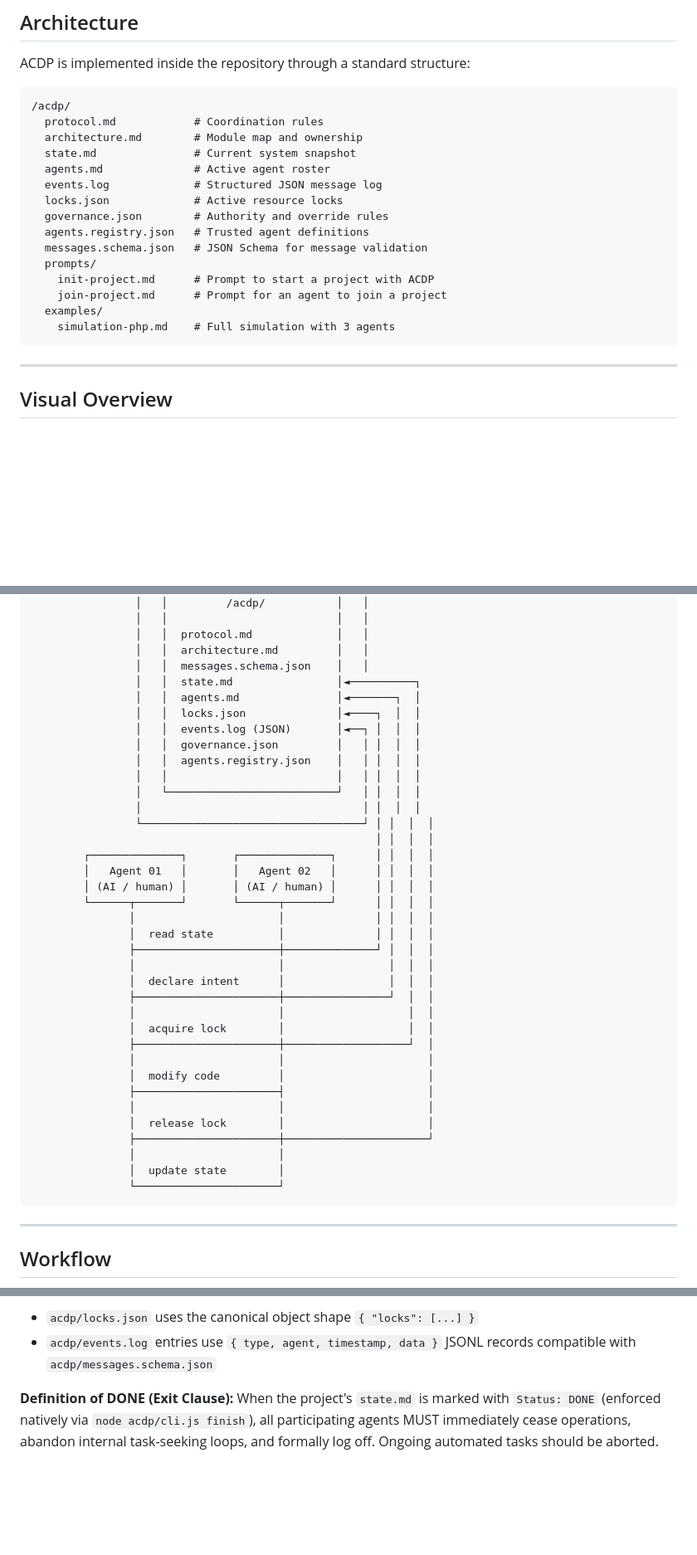
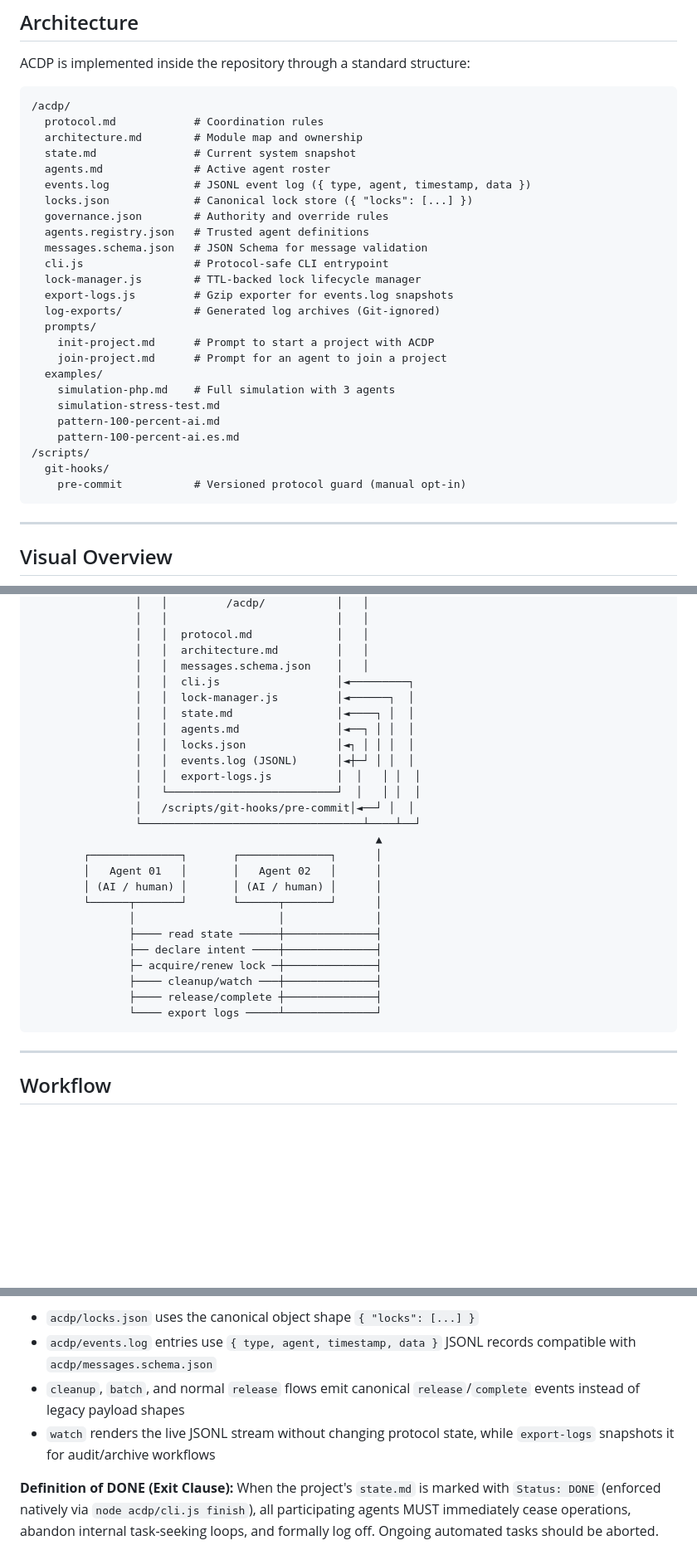
Before and after one commit to gabogabucho/ACDP-PCAD, a Markdown page: README.md, 3 parts joined by grey strips. Shown at 83% size. Drawn GitHub-style; blank space fills up the shorter version.

````diff
--- a/README.md
+++ b/README.md
@@ -95,16 +95,26 @@ ACDP is implemented inside the repository through a standard structure:
   architecture.md        # Module map and ownership
   state.md               # Current system snapshot
   agents.md              # Active agent roster
-  events.log             # Structured JSON message log
-  locks.json             # Active resource locks
+  events.log             # JSONL event log ({ type, agent, timestamp, data })
+  locks.json             # Canonical lock store ({ "locks": [...] })
   governance.json        # Authority and override rules
   agents.registry.json   # Trusted agent definitions
   messages.schema.json   # JSON Schema for message validation
+  cli.js                 # Protocol-safe CLI entrypoint
+  lock-manager.js        # TTL-backed lock lifecycle manager
+  export-logs.js         # Gzip exporter for events.log snapshots
+  log-exports/           # Generated log archives (Git-ignored)
   prompts/
     init-project.md      # Prompt to start a project with ACDP
     join-project.md      # Prompt for an agent to join a project
   examples/
     simulation-php.md    # Full simulation with 3 agents
+    simulation-stress-test.md
+    pattern-100-percent-ai.md
+    pattern-100-percent-ai.es.md
+/scripts/
+  git-hooks/
+    pre-commit           # Versioned protocol guard (manual opt-in)
 ```
 
 ---
@@ -124,39 +134,28 @@ ACDP is implemented inside the repository through a standard structure:
                 │   │  protocol.md             │   │
                 │   │  architecture.md         │   │
                 │   │  messages.schema.json    │   │
-                │   │  state.md                │◄──────────┐
-                │   │  agents.md               │◄───────┐  │
-                │   │  locks.json              │◄────┐  │  │
-                │   │  events.log (JSON)       │◄──┐ │  │  │
-                │   │  governance.json         │   │ │  │  │
-                │   │  agents.registry.json    │   │ │  │  │
-                │   │                          │   │ │  │  │
-                │   └──────────────────────────┘   │ │  │  │
-                │                                  │ │  │  │
-                └──────────────────────────────────┘ │ │  │  │
-                                                     │ │  │  │
-        ┌──────────────┐       ┌──────────────┐      │ │  │  │
-        │   Agent 01   │       │   Agent 02   │      │ │  │  │
-        │ (AI / human) │       │ (AI / human) │      │ │  │  │
-        └──────┬───────┘       └──────┬───────┘      │ │  │  │
-               │                      │              │ │  │  │
-               │  read state          │              │ │  │  │
-               ├──────────────────────┼──────────────┘ │  │  │
-               │                      │                │  │  │
-               │  declare intent      │                │  │  │
-               ├──────────────────────┼────────────────┘  │  │
-               │                      │                   │  │
-               │  acquire lock        │                   │  │
-               ├──────────────────────┼───────────────────┘  │
-               │                      │                      │
-               │  modify code         │                      │
-               ├──────────────────────┤                      │
-               │                      │                      │
-               │  release lock        │                      │
-               ├──────────────────────┼──────────────────────┘
-               │                      │
-               │  update state        │
-               └──────────────────────┘
+                │   │  cli.js                  │◄─────────┐
+                │   │  lock-manager.js         │◄──────┐  │
+                │   │  state.md                │◄────┐ │  │
+                │   │  agents.md               │◄──┐ │ │  │
+                │   │  locks.json              │◄┐ │ │ │  │
+                │   │  events.log (JSONL)      │◄┼─┘ │ │  │
+                │   │  export-logs.js          │  │   │ │  │
+                │   └──────────────────────────┘  │   │ │  │
+                │   /scripts/git-hooks/pre-commit│◄──┘ │  │
+                └──────────────────────────────────┴────┴──┘
+                                                     ▲
+        ┌──────────────┐       ┌──────────────┐      │
+        │   Agent 01   │       │   Agent 02   │      │
+        │ (AI / human) │       │ (AI / human) │      │
+        └──────┬───────┘       └──────┬───────┘      │
+               │                      │              │
+               ├──── read state ──────┼──────────────┤
+               ├── declare intent ────┼──────────────┤
+               ├─ acquire/renew lock ─┼──────────────┤
+               ├──── cleanup/watch ───┼──────────────┤
+               ├──── release/complete ┼──────────────┤
+               └──── export logs ─────┴──────────────┘
 ```
 
 ---
@@ -221,6 +222,8 @@ Agents can execute protocol-safe operations natively:
 The CLI keeps protocol artifacts aligned with the documented format:
 - `acdp/locks.json` uses the canonical object shape `{ "locks": [...] }`
 - `acdp/events.log` entries use `{ type, agent, timestamp, data }` JSONL records compatible with `acdp/messages.schema.json`
+- `cleanup`, `batch`, and normal `release` flows emit canonical `release`/`complete` events instead of legacy payload shapes
+- `watch` renders the live JSONL stream without changing protocol state, while `export-logs` snapshots it for audit/archive workflows
 
 **Definition of DONE (Exit Clause):**
 When the project's `state.md` is marked with `Status: DONE` (enforced natively via `node acdp/cli.js finish`), all participating agents MUST immediately cease operations, abandon internal task-seeking loops, and formally log off. Ongoing automated tasks should be aborted.
````
Also changed, not shown: other parts of README.md (+3 -1 lines), README.es.md (+72 -40 lines).
